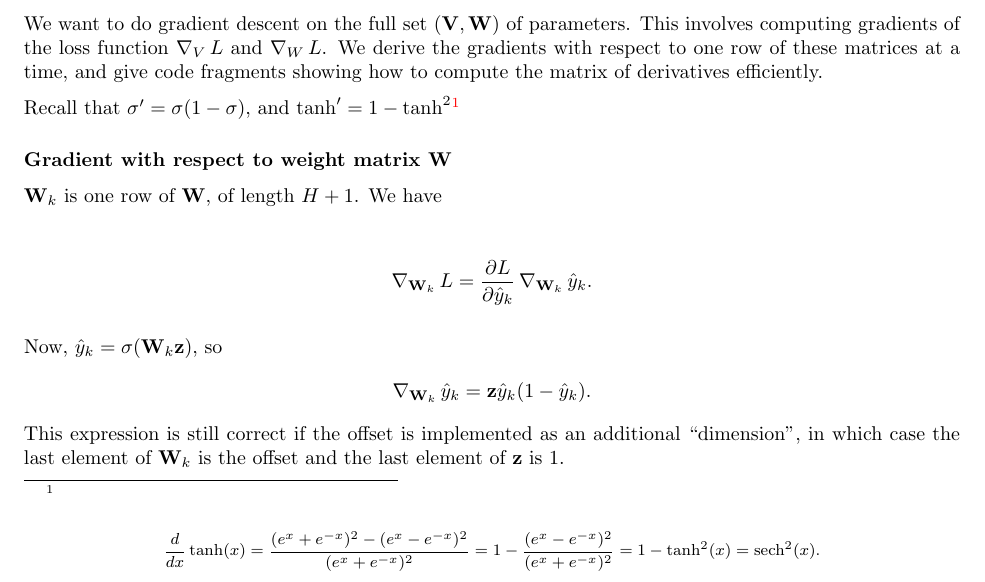
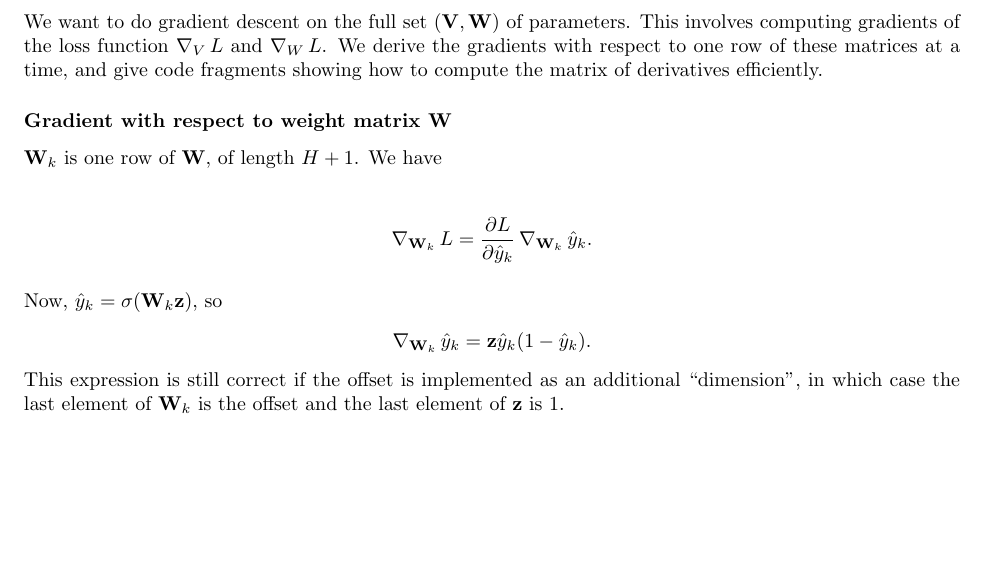
Before and after one commit to dandavison/mathematics, a LaTeX thesis (mathematics.tex, which reads machine-learning-cs189-hw.tex, machine-learning-cs189.tex): part of page 169 of 234, cut so that both start at the same text, the shorter picture padded with empty space. Compiled offline with pdfLaTeX.

Commit message:
Make ML compile

```diff
--- a/machine-learning-cs189-hw.tex
+++ b/machine-learning-cs189-hw.tex
@@ -2101,5 +2101,3 @@ and $\grad_W L$. We derive the gradients with respect to one row of these
 matrices at a time, and give code fragments showing how to compute the matrix
 of derivatives efficiently.
 
-Recall that $\sigma' = \sigma (1 - \sigma)$, and $\tanh' = 1 - \tanh^2$\footnote{
-The definition of $\tanh$ is $\tanh(x) = \frac{e^x - e^{-x}}{e^x + e^{-x}}$, so
--- a/machine-learning-cs189.tex
+++ b/machine-learning-cs189.tex
@@ -124,18 +124,18 @@ and $\grad_W L$. We derive the gradients with respect to one row of these
 matrices at a time, and give code fragments showing how to compute the matrix
 of derivatives efficiently.
 
-Recall that $\sigma' = \sigma (1 - \sigma)$, and $\tanh' = 1 - \tanh^2$\footnote{
-The definition of $\tanh$ is $\tanh(x) = \frac{e^x - e^{-x}}{e^x + e^{-x}}$, so
-the derivative is
+% Recall that $\sigma' = \sigma (1 - \sigma)$, and $\tanh' = 1 - \tanh^2$\footnote{
+% The definition of $\tanh$ is $\tanh(x) = \frac{e^x - e^{-x}}{e^x + e^{-x}}$, so
+% the derivative is
 
-\begin{align*}
-  \frac{d}{dx} \tanh(x)
-  = \frac{(e^x + e^{-x})^2 - (e^x - e^{-x})^2}{(e^x + e^{-x})^2}
-  = 1 - \frac{(e^x - e^{-x})^2}{(e^x + e^{-x})^2}
-  = 1 - \tanh^2(x)
-  = \sech^2(x).
-\end{align*}
-}
+% \begin{align*}
+%   \frac{d}{dx} \tanh(x)
+%   = \frac{(e^x + e^{-x})^2 - (e^x - e^{-x})^2}{(e^x + e^{-x})^2}
+%   = 1 - \frac{(e^x - e^{-x})^2}{(e^x + e^{-x})^2}
+%   = 1 - \tanh^2(x)
+%   = \sech^2(x).
+% \end{align*}
+% }
 
 
 \subsubsection{Gradient with respect to weight matrix $\W$}
```
Also changed, not shown: machine-learning-cs189-hw.tex (22 more changed lines).
